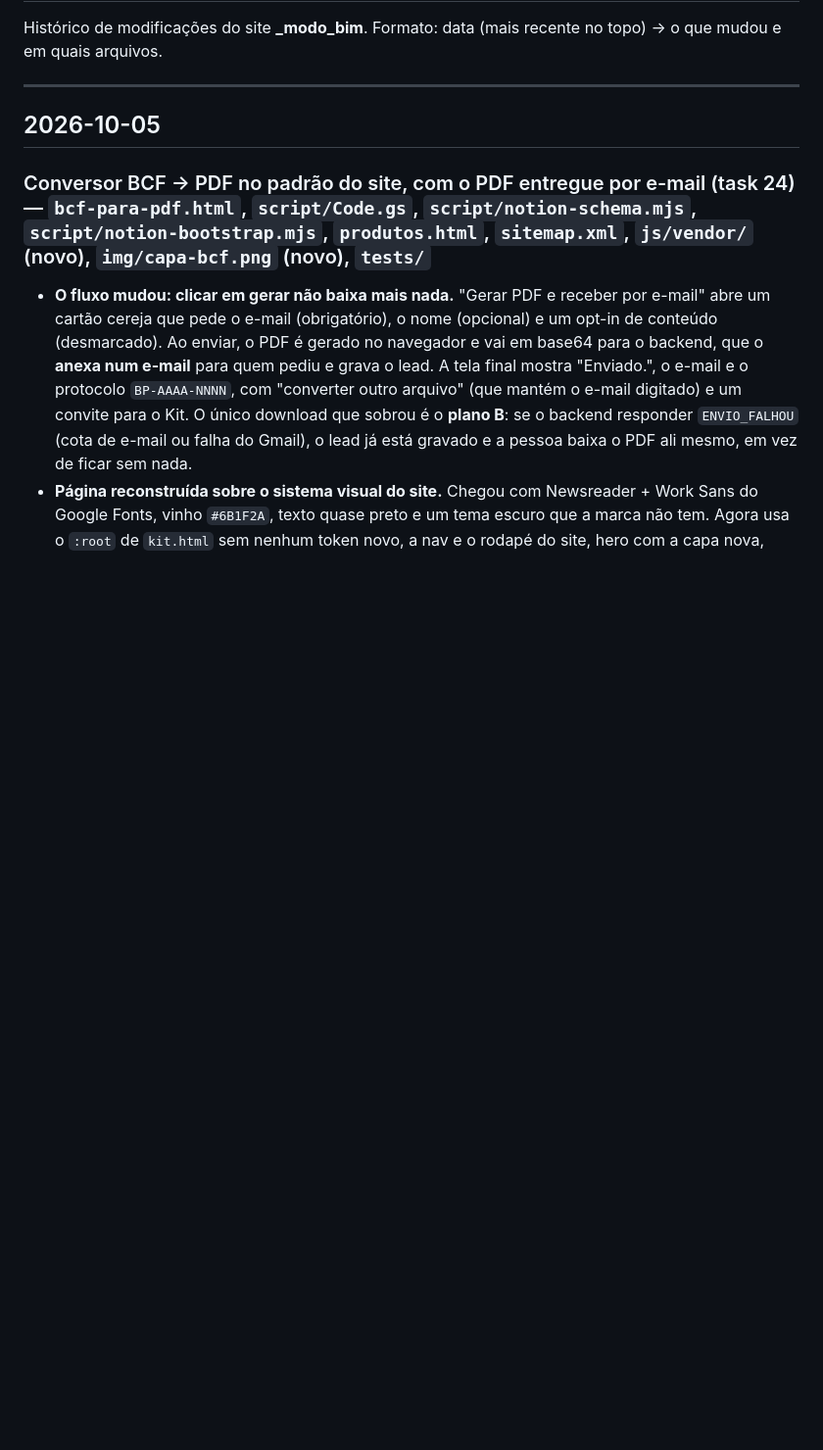
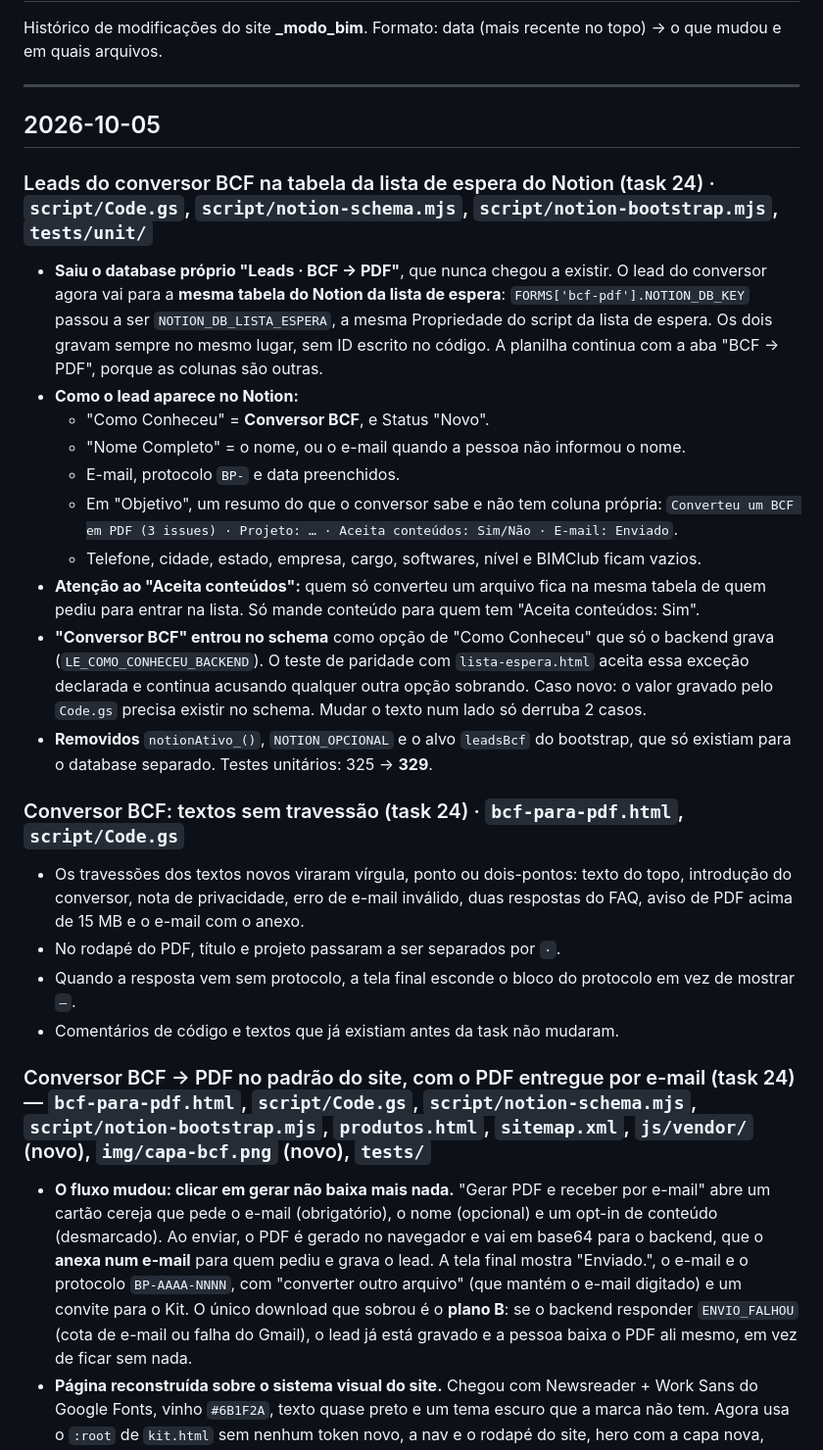
Before and after one commit to jhonydias/_modo_bim, a Markdown page: CHANGELOG.md, the part around the change. Shown at 98% size. Rendered like a GitHub page; blank space fills up the shorter version.

Commit message:
docs: CHANGELOG dos ajustes do conversor BCF (travessões e Notion)

```diff
--- a/CHANGELOG.md
+++ b/CHANGELOG.md
@@ -6,6 +6,24 @@ Formato: data (mais recente no topo) → o que mudou e em quais arquivos.
 ---
 
 ## 2026-10-05
+
+### Leads do conversor BCF na tabela da lista de espera do Notion (task 24) · `script/Code.gs`, `script/notion-schema.mjs`, `script/notion-bootstrap.mjs`, `tests/unit/`
+- **Saiu o database próprio "Leads · BCF → PDF"**, que nunca chegou a existir. O lead do conversor agora vai para a **mesma tabela do Notion da lista de espera**: `FORMS['bcf-pdf'].NOTION_DB_KEY` passou a ser `NOTION_DB_LISTA_ESPERA`, a mesma Propriedade do script da lista de espera. Os dois gravam sempre no mesmo lugar, sem ID escrito no código. A planilha continua com a aba "BCF → PDF", porque as colunas são outras.
+- **Como o lead aparece no Notion:**
+  - "Como Conheceu" = **Conversor BCF**, e Status "Novo".
+  - "Nome Completo" = o nome, ou o e-mail quando a pessoa não informou o nome.
+  - E-mail, protocolo `BP-` e data preenchidos.
+  - Em "Objetivo", um resumo do que o conversor sabe e não tem coluna própria: `Converteu um BCF em PDF (3 issues) · Projeto: … · Aceita conteúdos: Sim/Não · E-mail: Enviado`.
+  - Telefone, cidade, estado, empresa, cargo, softwares, nível e BIMClub ficam vazios.
+- **Atenção ao "Aceita conteúdos":** quem só converteu um arquivo fica na mesma tabela de quem pediu para entrar na lista. Só mande conteúdo para quem tem "Aceita conteúdos: Sim".
+- **"Conversor BCF" entrou no schema** como opção de "Como Conheceu" que só o backend grava (`LE_COMO_CONHECEU_BACKEND`). O teste de paridade com `lista-espera.html` aceita essa exceção declarada e continua acusando qualquer outra opção sobrando. Caso novo: o valor gravado pelo `Code.gs` precisa existir no schema. Mudar o texto num lado só derruba 2 casos.
+- **Removidos** `notionAtivo_()`, `NOTION_OPCIONAL` e o alvo `leadsBcf` do bootstrap, que só existiam para o database separado. Testes unitários: 325 → **329**.
+
+### Conversor BCF: textos sem travessão (task 24) · `bcf-para-pdf.html`, `script/Code.gs`
+- Os travessões dos textos novos viraram vírgula, ponto ou dois-pontos: texto do topo, introdução do conversor, nota de privacidade, erro de e-mail inválido, duas respostas do FAQ, aviso de PDF acima de 15 MB e o e-mail com o anexo.
+- No rodapé do PDF, título e projeto passaram a ser separados por ` · `.
+- Quando a resposta vem sem protocolo, a tela final esconde o bloco do protocolo em vez de mostrar `—`.
+- Comentários de código e textos que já existiam antes da task não mudaram.
 
 ### Conversor BCF → PDF no padrão do site, com o PDF entregue por e-mail (task 24) — `bcf-para-pdf.html`, `script/Code.gs`, `script/notion-schema.mjs`, `script/notion-bootstrap.mjs`, `produtos.html`, `sitemap.xml`, `js/vendor/` (novo), `img/capa-bcf.png` (novo), `tests/`
 - **O fluxo mudou: clicar em gerar não baixa mais nada.** "Gerar PDF e receber por e-mail" abre um cartão cereja que pede o e-mail (obrigatório), o nome (opcional) e um opt-in de conteúdo (desmarcado). Ao enviar, o PDF é gerado no navegador e vai em base64 para o backend, que o **anexa num e-mail** para quem pediu e grava o lead. A tela final mostra "Enviado.", o e-mail e o protocolo `BP-AAAA-NNNN`, com "converter outro arquivo" (que mantém o e-mail digitado) e um convite para o Kit. O único download que sobrou é o **plano B**: se o backend responder `ENVIO_FALHOU` (cota de e-mail ou falha do Gmail), o lead já está gravado e a pessoa baixa o PDF ali mesmo, em vez de ficar sem nada.
```
